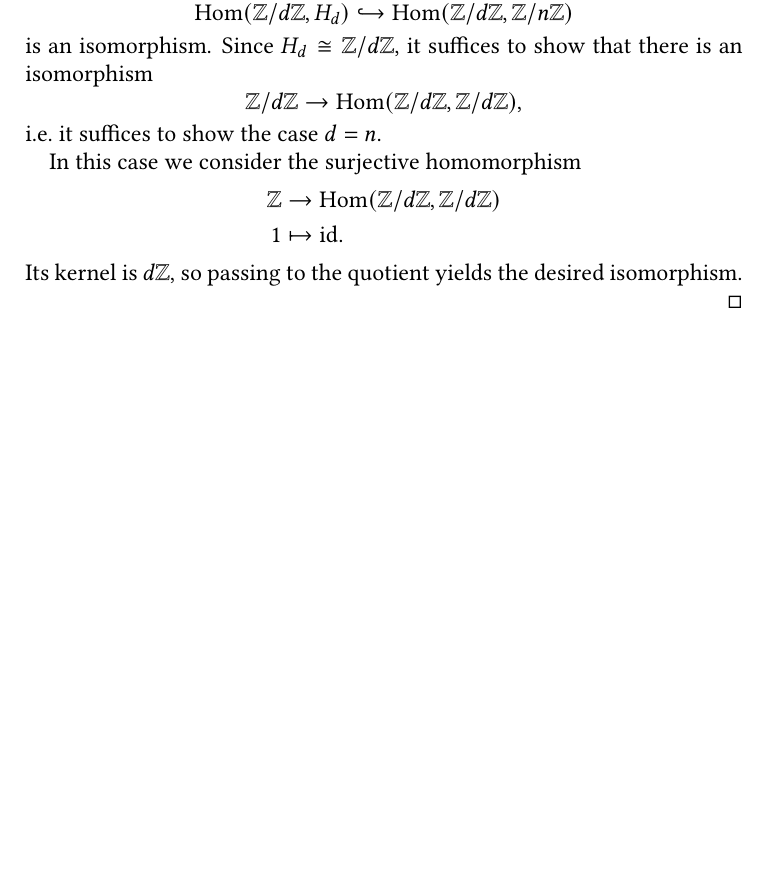
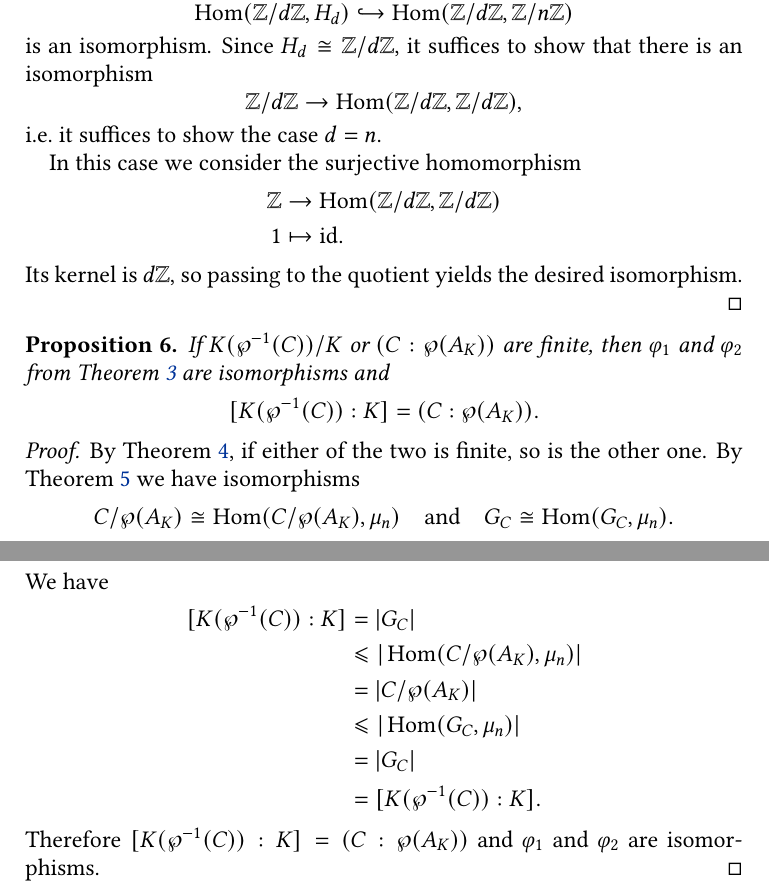
Before and after one commit to pedro-nlb/nb_genKummerTheory, a LaTeX paper (main.tex): part of page 4 of 5 before the commit and two parts of pages 4 and 5 of 6 after it, the two joined at a grey line, cut so that both start at the same text, the shorter picture padded with empty space. Compiled offline with pdfLaTeX.

Commit message:
Some updates

```diff
--- a/main.tex
+++ b/main.tex
@@ -176,6 +176,26 @@ We factor then the previous pairing into the pairing that we are interested in:
     \end{proof}
 \end{lm}
 
+\begin{prop}\label{prop:index}
+    If $K(\wp^{-1}(C))/K$ or $(C:\wp(A_{K}))$ are finite, then $\varphi_{1}$ and $\varphi_{2}$ from \Cref{prop:injectivity} are isomorphisms and
+    \[ [K(\wp^{-1}(C)):K]=(C:\wp(A_{K})). \]
+    \begin{proof}
+	By \Cref{prop:finiteness}, if either of the two is finite, so is the other one.
+	By \Cref{lm:finiteduality} we have isomorphisms
+	\[ C/\wp(A_{K})\cong \Hom(C/\wp(A_{K}),\mu_{n})\quad\text{and}\quad G_{C}\cong \Hom(G_{C},\mu_{n}). \]
+	We have
+	\begin{align*}
+	    [K(\wp^{-1}(C)):K] & = |G_{C}| \\
+	    & \leqslant |\Hom(C/\wp(A_{K}),\mu_{n})| \\
+	    & = |C/\wp(A_{K})| \\
+	    & \leqslant |\Hom(G_{C},\mu_{n}) | \\
+	    & = |G_{C}| \\
+	    & =[K(\wp^{-1}(C)):K].
+	\end{align*}
+	Therefore $[K(\wp^{-1}(C)):K]=(C:\wp(A_{K}))$ and $\varphi_{1}$ and $\varphi_{2}$ are isomorphisms.
+    \end{proof}
+\end{prop}
+
 \newpage
 \bibliographystyle{alpha}
 \bibliography{main}
```
Also changed, not shown: main.pdf.
